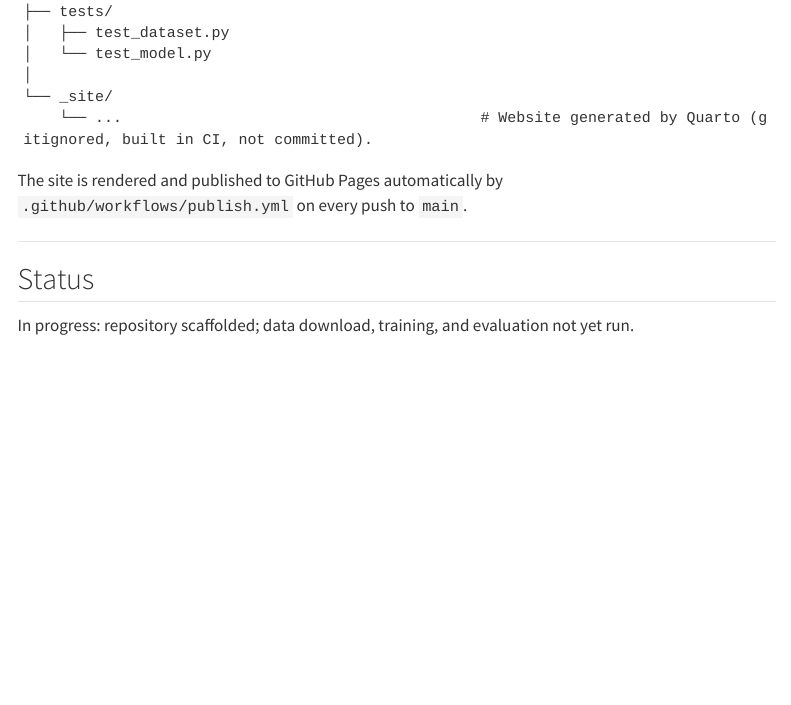
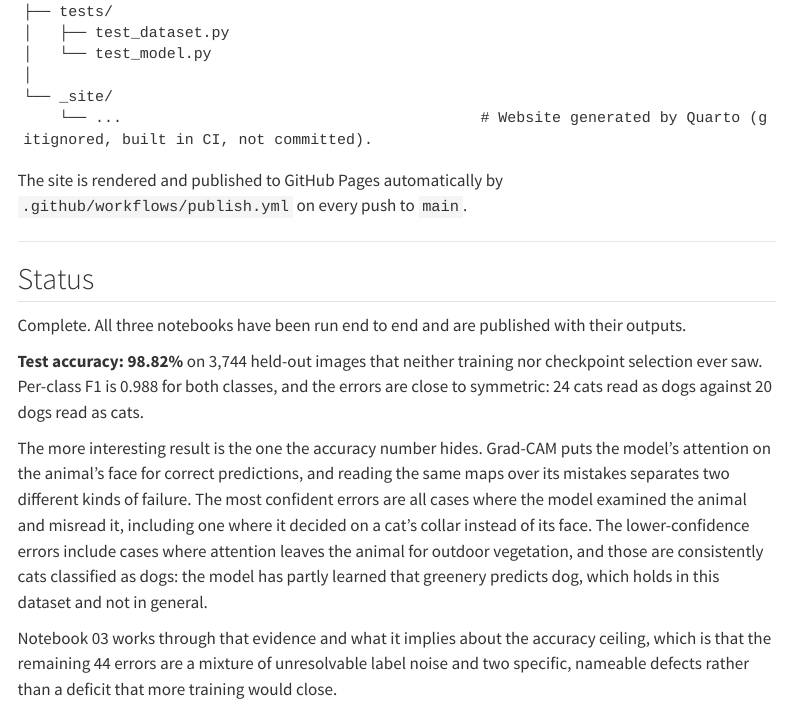
Before and after one commit to ianlopezdiaz/kaggle-cats-vs-dogs, a Quarto document (index.qmd): the page in a window 1100 px wide, from 2270 px down. Rendered offline with R 4.5, knitr and Pandoc in place of Quarto, with nearby package versions; menus at the side of the page are left out.

Commit message:
improve discussion; add grad-cam view to confidently missclassified examples

```diff
--- a/index.qmd
+++ b/index.qmd
@@ -93,6 +93,12 @@ The site is rendered and published to GitHub Pages automatically by `.github/wor
 
 ## Status
 
-In progress: repository scaffolded; data download, training, and evaluation not yet run.
+Complete. All three notebooks have been run end to end and are published with their outputs.
+
+**Test accuracy: 98.82%** on 3,744 held-out images that neither training nor checkpoint selection ever saw. Per-class F1 is 0.988 for both classes, and the errors are close to symmetric: 24 cats read as dogs against 20 dogs read as cats.
+
+The more interesting result is the one the accuracy number hides. Grad-CAM puts the model's attention on the animal's face for correct predictions, and reading the same maps over its mistakes separates two different kinds of failure. The most confident errors are all cases where the model examined the animal and misread it, including one where it decided on a cat's collar instead of its face. The lower-confidence errors include cases where attention leaves the animal for outdoor vegetation, and those are consistently cats classified as dogs: the model has partly learned that greenery predicts dog, which holds in this dataset and not in general.
+
+Notebook 03 works through that evidence and what it implies about the accuracy ceiling, which is that the remaining 44 errors are a mixture of unresolvable label noise and two specific, nameable defects rather than a deficit that more training would close.
 
 ---
```
Also changed, not shown: 3 other files.
